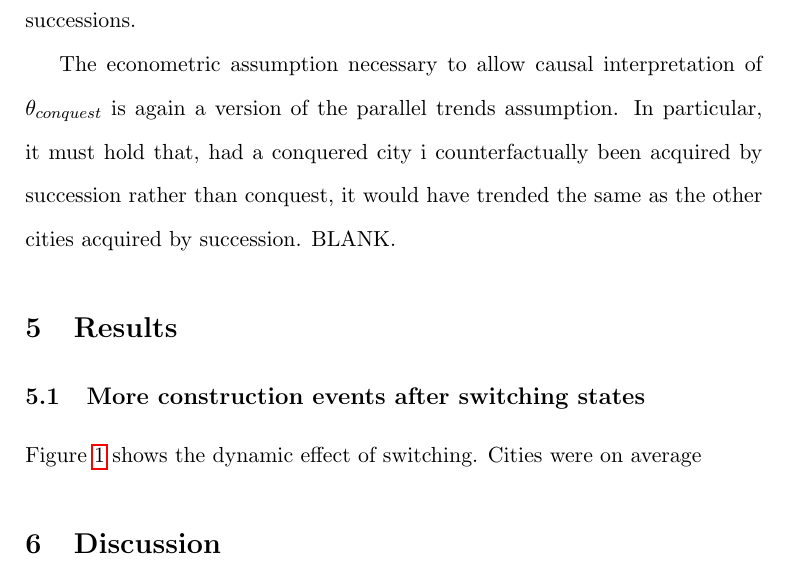
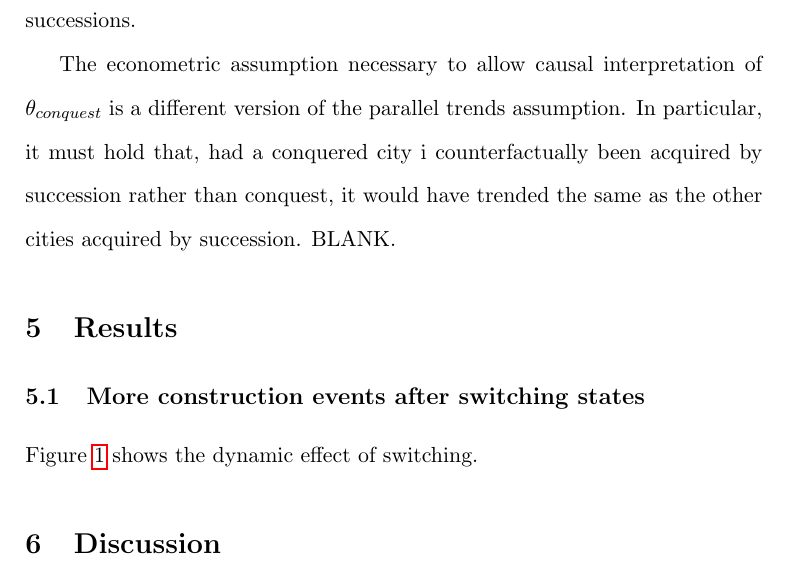
Before and after one commit to EliasHadjAmmar/BA, a LaTeX paper (paper/paper.tex): part of page 9 of 12, cut so that both start at the same text. Compiled offline with pdfLaTeX.

Commit message:
#25 push overleaf changes

```diff
--- a/paper/paper.tex
+++ b/paper/paper.tex
@@ -156,7 +156,7 @@ A key economic assumption is needed, even before the econometric ones, for these
 
 If this assumption holds true, the effect of state power should manifest itself in the difference between the trend of cities acquired by conquest and the trend of a cities acquired by succession. Note that successions are the omitted category --- there is no interaction term between the post-treatment indicator and $\mathbf{1}(Succession_{it})$ in Equation \eqref{eq:baseline} --- so that the coefficient $\theta_{conquest}$ captures exactly what we want: the difference in trends after conquests vis-a-vis successions.
 
-The econometric assumption necessary to allow causal interpretation of $\theta_{conquest}$ is again a version of the parallel trends assumption. In particular, it must hold that, had a conquered city i counterfactually been acquired by succession rather than conquest, it would have trended the same as the other cities acquired by succession. BLANK.
+The econometric assumption necessary to allow causal interpretation of $\theta_{conquest}$ is a different version of the parallel trends assumption. In particular, it must hold that, had a conquered city i counterfactually been acquired by succession rather than conquest, it would have trended the same as the other cities acquired by succession. BLANK.
 
 
 % ######################################################
@@ -164,7 +164,9 @@ The econometric assumption necessary to allow causal interpretation of $\theta_{
 \section{Results}
 
 \subsection{More construction events after switching states}
-Figure \ref{fig:SW_replication} shows the dynamic effect of switching. Cities were on average
+Figure \ref{fig:SW_replication} shows the dynamic effect of switching.
+
+
 
 
 
```
